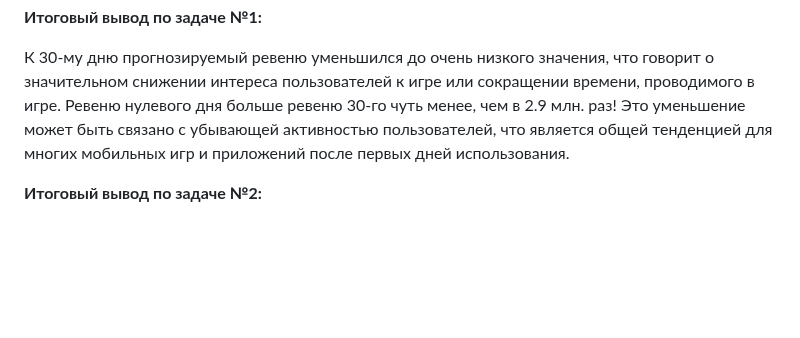
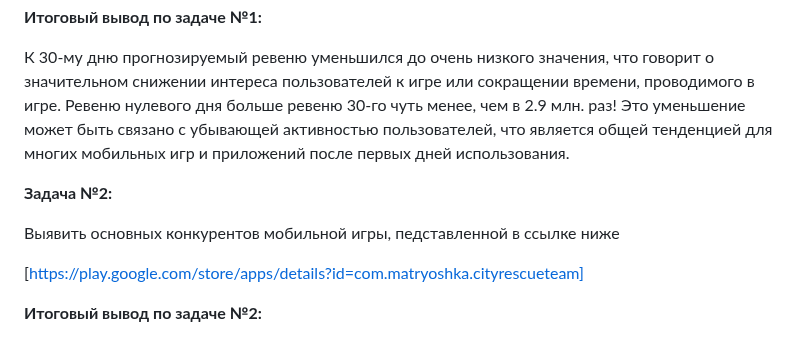
Before and after one commit to AndreyKartsev120722/Pet_projects, a Markdown page: Matryoshka/README.md, the part around the change. GitHub-like rendering; blank space fills up the shorter version.

```diff
--- a/Matryoshka/README.md
+++ b/Matryoshka/README.md
@@ -8,6 +8,12 @@
 
 К 30-му дню прогнозируемый ревеню уменьшился до очень низкого значения, что говорит о значительном снижении интереса пользователей к игре или сокращении времени, проводимого в игре. Ревеню нулевого дня больше ревеню 30-го чуть менее, чем в 2.9 млн. раз!
 Это уменьшение может быть связано с убывающей активностью пользователей, что является общей тенденцией для многих мобильных игр и приложений после первых дней использования.
+
+**Задача №2:**
+
+Выявить основных конкурентов мобильной игры, педставленной в ссылке ниже
+
+[https://play.google.com/store/apps/details?id=com.matryoshka.cityrescueteam]
 
 **Итоговый вывод по задаче №2:**
 
```
